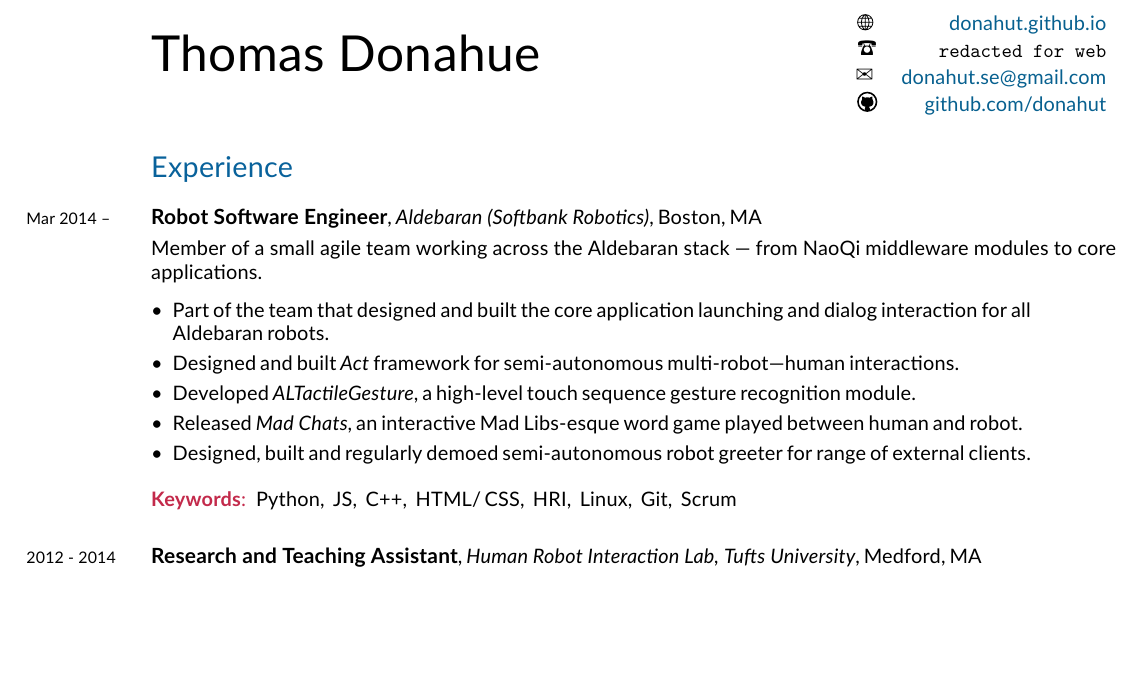
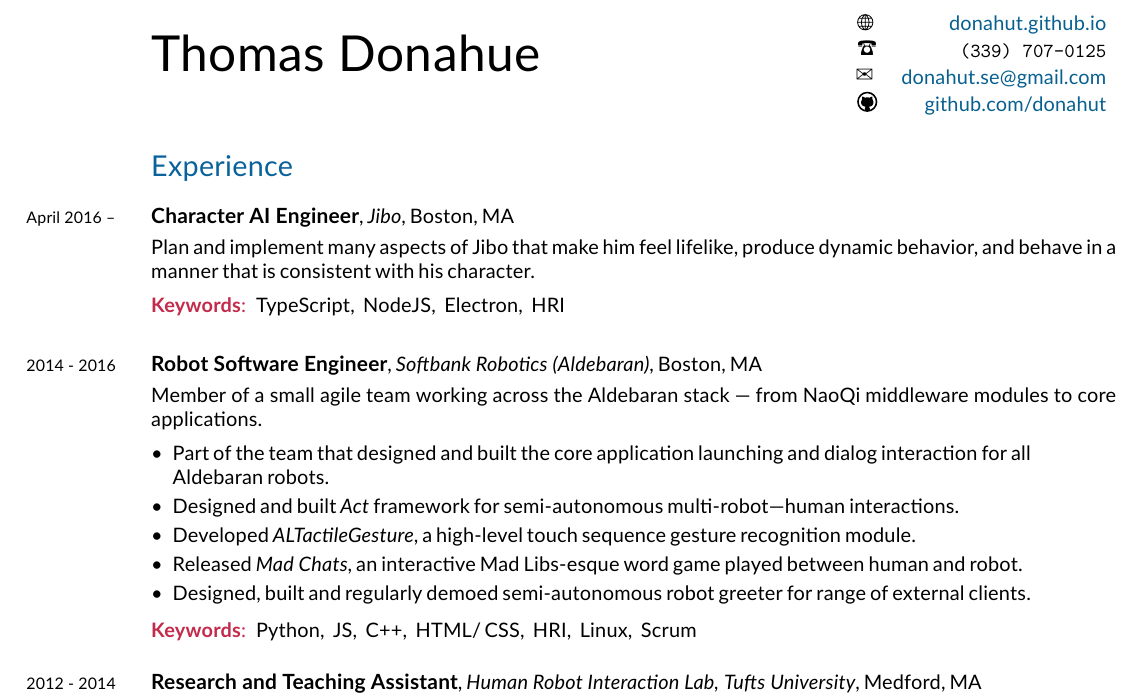
Before and after one commit to donahut/resume, a LaTeX CV (donahue-resume.tex): part of page 1 of 2, cut so that both start at the same text, the shorter picture padded with empty space. Compiled offline with XeLaTeX; a missing font is replaced by an installed copy or a similar font.

Commit message:
add jibo and phone number

```diff
--- a/donahue-resume.tex
+++ b/donahue-resume.tex
@@ -95,7 +95,7 @@
   \flushright
   \begin{tabular}[h]{lr}
     \globe{}    & \href{http://donahut.github.io}{donahut.github.io}\\
-    \Phone{}    & \texttt{redacted for web}\\
+    \Phone{}    & \texttt{(339) 707-0125}\\
     \Envelope{} & \href{mailto:donahut.se@gmail.com}{donahut.se@gmail.com}\\
     \github{}   & \href{http://www.github.com/donahut}{github.com/donahut}
   \end{tabular}
@@ -105,9 +105,19 @@
 %% Work Experience                                                   %%
 %% ------------------------------------------------------------------%%
 \section*{Experience}
-\years{Mar 2014 --}
+\years{April 2016 --}
+\textbf{\fontsize{10.5pt}{1em}\selectfont Character AI Engineer},
+\textit{Jibo}, Boston, MA\\
+
+\vspace{-.3cm}
+Plan and implement many aspects of Jibo that make him feel lifelike, produce dynamic behavior, and behave in a manner that is consistent with his character.
+\begin{desc*}
+\item[\rm \color{redblue} \textbf{Keywords}:] TypeScript,$\:$ NodeJS,$\:$ Electron,$\:$ HRI\\
+\end{desc*}
+
+\years{2014 - 2016}
 \textbf{\fontsize{10.5pt}{1em}\selectfont Robot Software Engineer},
-\textit{Aldebaran (Softbank Robotics)}, Boston, MA\\
+\textit{Softbank Robotics (Aldebaran)}, Boston, MA\\
 
 \vspace{-.3cm}
 Member of a small agile team working across the Aldebaran stack --- from NaoQi middleware modules to core applications.
@@ -127,7 +137,7 @@ Member of a small agile team working across the Aldebaran stack --- from NaoQi m
 \vspace{-.2cm}
 \begin{desc*}
 \item[\rm \color{redblue} \textbf{Keywords}:] Python,$\:$ JS,$\:$ C++,$\:$ HTML/\,CSS,$\:$
-  HRI,$\:$ Linux,$\:$ Git,$\:$ Scrum\\
+  HRI,$\:$ Linux,$\:$ Scrum\\
 \end{desc*}
 
 \vspace{-.2cm}
```
Also changed, not shown: donahue-resume.pdf.
